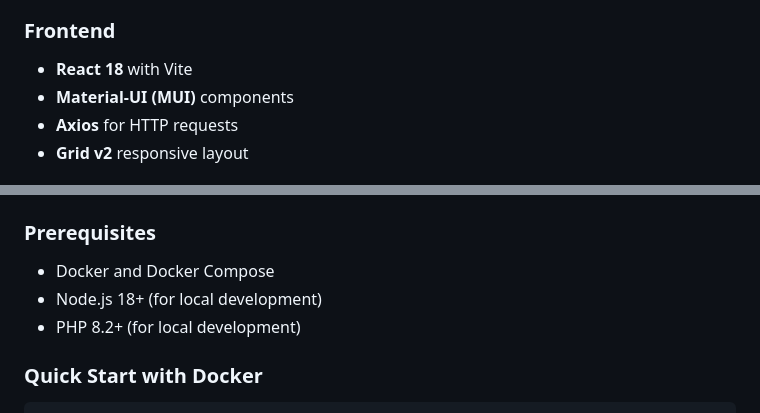
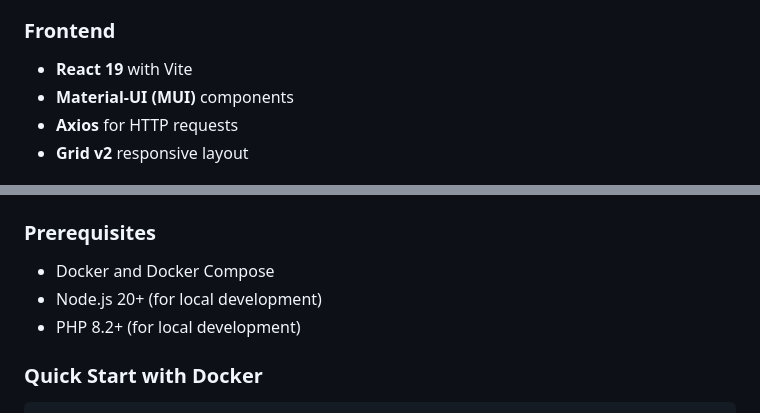
Before and after one commit to stephenwestmacott/staff-scheduler, a Markdown page: README.md, 2 parts joined by grey strips. Rendered like a GitHub page.

Commit message:
Refine README documentation versions to better reflect application stack versions

```diff
--- a/README.md
+++ b/README.md
@@ -22,7 +22,7 @@ A full-stack web application for managing staff members, shifts, and assignments
 
 ### Frontend
 
-- **React 18** with Vite
+- **React 19** with Vite
 - **Material-UI (MUI)** components
 - **Axios** for HTTP requests
 - **Grid v2** responsive layout
@@ -98,7 +98,7 @@ staff-scheduler/
 ### Prerequisites
 
 - Docker and Docker Compose
-- Node.js 18+ (for local development)
+- Node.js 20+ (for local development)
 - PHP 8.2+ (for local development)
 
 ### Quick Start with Docker
```
